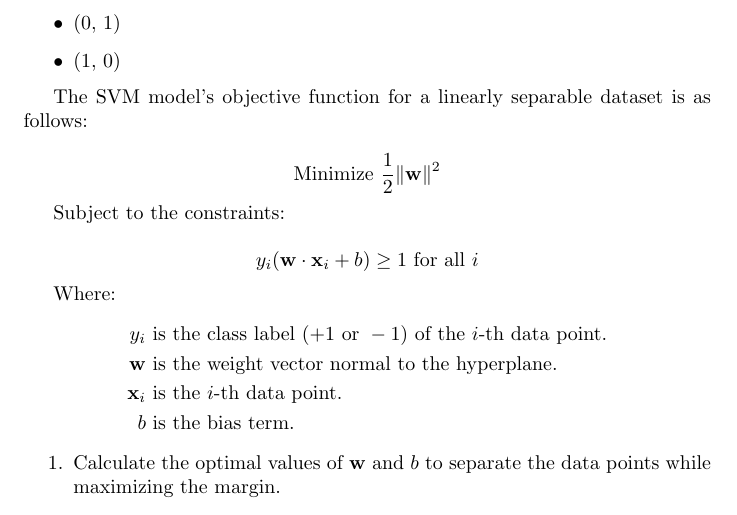
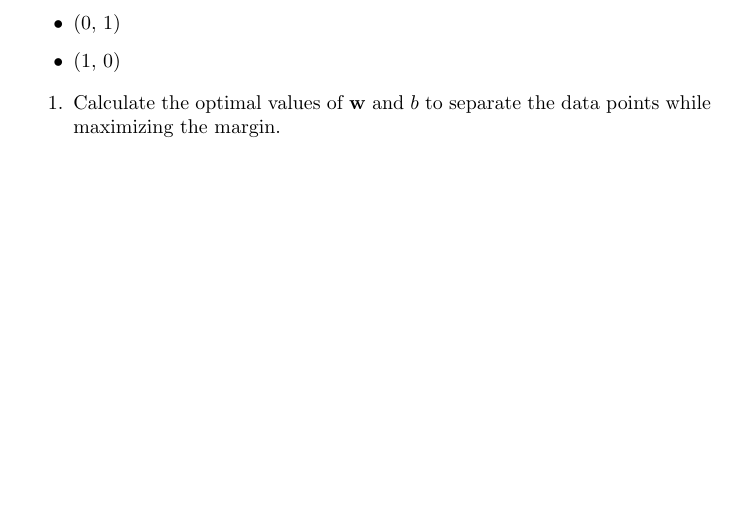
Before and after one commit to pauldubois98/RefresherMaths2023, a LaTeX problem sheet (ExercisesSet6/ExercisesBinaryClassification.tex): part of page 3 of 4, cut so that both start at the same text, the shorter picture padded with empty space. Compiled offline with pdfLaTeX.

Commit message:
dropped extra stuff

```diff
--- a/ExercisesSet6/ExercisesBinaryClassification.tex
+++ b/ExercisesSet6/ExercisesBinaryClassification.tex
@@ -125,26 +124,6 @@
 		\item (0, 1)
 		\item (1, 0)
 	\end{itemize}
-
-	The SVM model's objective function for a linearly separable dataset is as follows:
-
-	\[
-	\text{Minimize } \frac{1}{2}\|\mathbf{w}\|^2
-	\]
-
-	Subject to the constraints:
-
-	\[
-	y_i(\mathbf{w}\cdot\mathbf{x}_i + b) \geq 1 \text{ for all } i
-	\]
-
-	Where:
-	\begin{align*}
-		y_i & \text{ is the class label } (+1 \text{ or } -1) \text{ of the } i\text{-th data point.} \\
-		\mathbf{w} & \text{ is the weight vector normal to the hyperplane.} \\
-		\mathbf{x}_i & \text{ is the } i\text{-th data point.} \\
-		b & \text{ is the bias term.}
-	\end{align*}
 
 	\begin{enumerate}
 		\item Calculate the optimal values of \(\mathbf{w}\) and \(b\) to separate the data points while maximizing the margin.
```
Also changed, not shown: ExercisesSet6/ExercisesBinaryClassification.pdf, ExercisesSet6/ExercisesBinaryClassification.tex (1 more changed lines).
